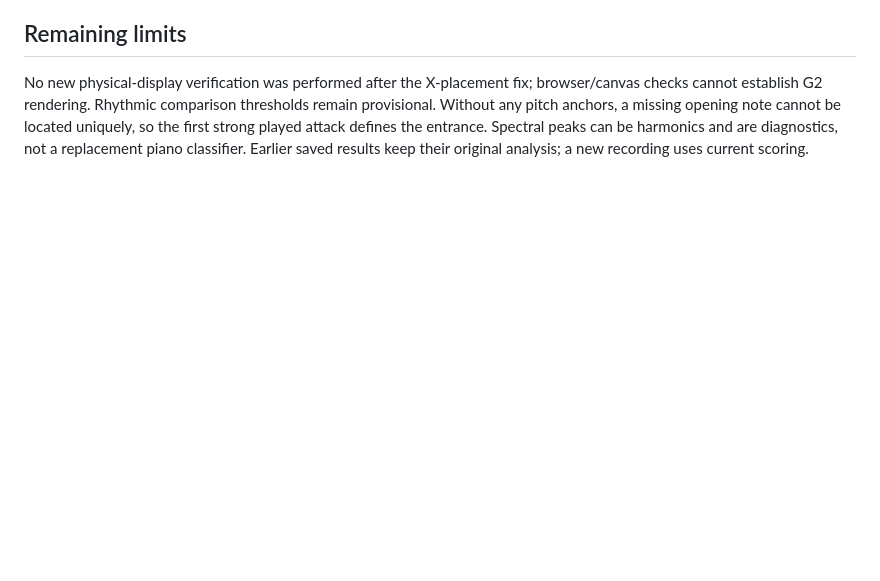
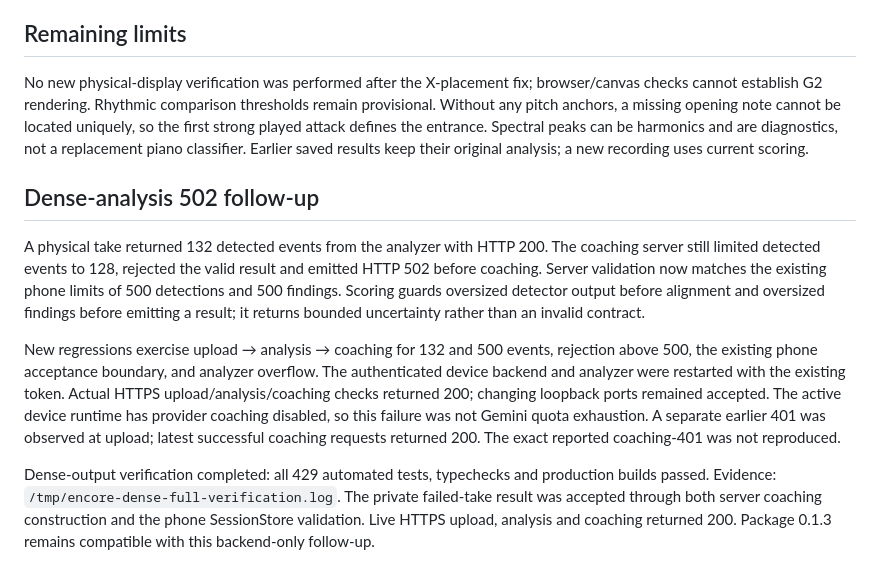
Before and after one commit to timothyouu/encore, a Markdown page: docs/audio-debug-handoff.md, the part around the change. Drawn GitHub-style; blank space fills up the shorter version.

```diff
--- a/docs/audio-debug-handoff.md
+++ b/docs/audio-debug-handoff.md
@@ -27,3 +27,11 @@ Build 0.1.3 from the committed release source using `cd g2 && npm run pack -- ht
 ## Remaining limits
 
 No new physical-display verification was performed after the X-placement fix; browser/canvas checks cannot establish G2 rendering. Rhythmic comparison thresholds remain provisional. Without any pitch anchors, a missing opening note cannot be located uniquely, so the first strong played attack defines the entrance. Spectral peaks can be harmonics and are diagnostics, not a replacement piano classifier. Earlier saved results keep their original analysis; a new recording uses current scoring.
+
+## Dense-analysis 502 follow-up
+
+A physical take returned 132 detected events from the analyzer with HTTP 200. The coaching server still limited detected events to 128, rejected the valid result and emitted HTTP 502 before coaching. Server validation now matches the existing phone limits of 500 detections and 500 findings. Scoring guards oversized detector output before alignment and oversized findings before emitting a result; it returns bounded uncertainty rather than an invalid contract.
+
+New regressions exercise upload → analysis → coaching for 132 and 500 events, rejection above 500, the existing phone acceptance boundary, and analyzer overflow. The authenticated device backend and analyzer were restarted with the existing token. Actual HTTPS upload/analysis/coaching checks returned 200; changing loopback ports remained accepted. The active device runtime has provider coaching disabled, so this failure was not Gemini quota exhaustion. A separate earlier 401 was observed at upload; latest successful coaching requests returned 200. The exact reported coaching-401 was not reproduced.
+
+Dense-output verification completed: all 429 automated tests, typechecks and production builds passed. Evidence: `/tmp/encore-dense-full-verification.log`. The private failed-take result was accepted through both server coaching construction and the phone SessionStore validation. Live HTTPS upload, analysis and coaching returned 200. Package 0.1.3 remains compatible with this backend-only follow-up.
```
Also changed, not shown: analysis/README.md (+4 -0 lines).
